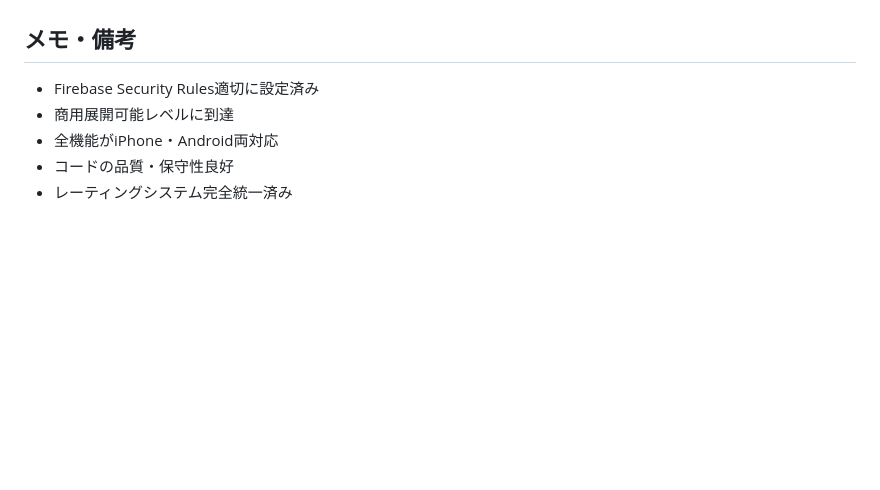
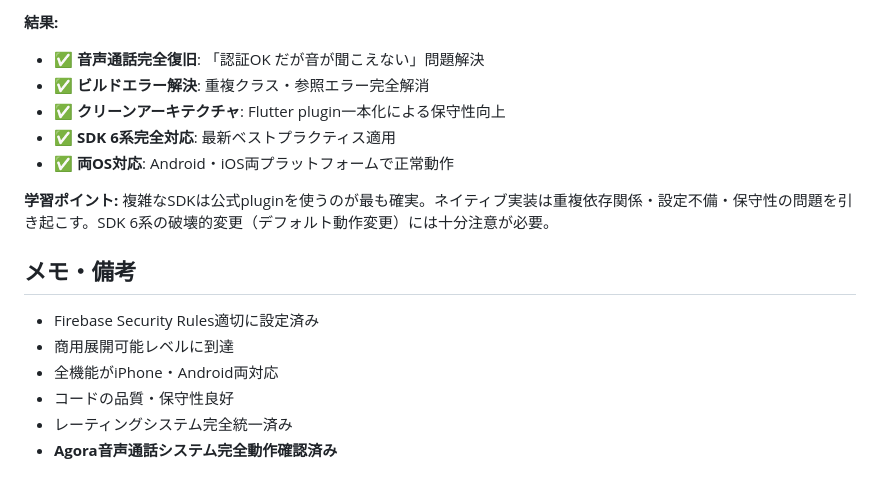
Before and after one commit to truemato/TalkOne_app, a Markdown page: CLAUDE.md, the part around one of its changes. GitHub-like rendering; blank space fills up the shorter version.

```diff
--- a/CLAUDE.md
+++ b/CLAUDE.md
@@ -731,6 +797,17 @@ VoiceCallScreen → EvaluationScreen → RematchOrHomeScreen
+**結果:**
+- ✅ **音声通話完全復旧**: 「認証OK だが音が聞こえない」問題解決
+- ✅ **ビルドエラー解決**: 重複クラス・参照エラー完全解消
+- ✅ **クリーンアーキテクチャ**: Flutter plugin一本化による保守性向上
+- ✅ **SDK 6系完全対応**: 最新ベストプラクティス適用
+- ✅ **両OS対応**: Android・iOS両プラットフォームで正常動作
+
+**学習ポイント:**
+複雑なSDKは公式pluginを使うのが最も確実。ネイティブ実装は重複依存関係・設定不備・保守性の問題を引き起こす。SDK 6系の破壊的変更（デフォルト動作変更）には十分注意が必要。
+
 ## メモ・備考
 - Firebase Security Rules適切に設定済み
 - 商用展開可能レベルに到達
 - 全機能がiPhone・Android両対応
 - コードの品質・保守性良好
 - レーティングシステム完全統一済み
+- **Agora音声通話システム完全動作確認済み**
```
Also changed, not shown: other parts of CLAUDE.md (+66 -0 lines).
